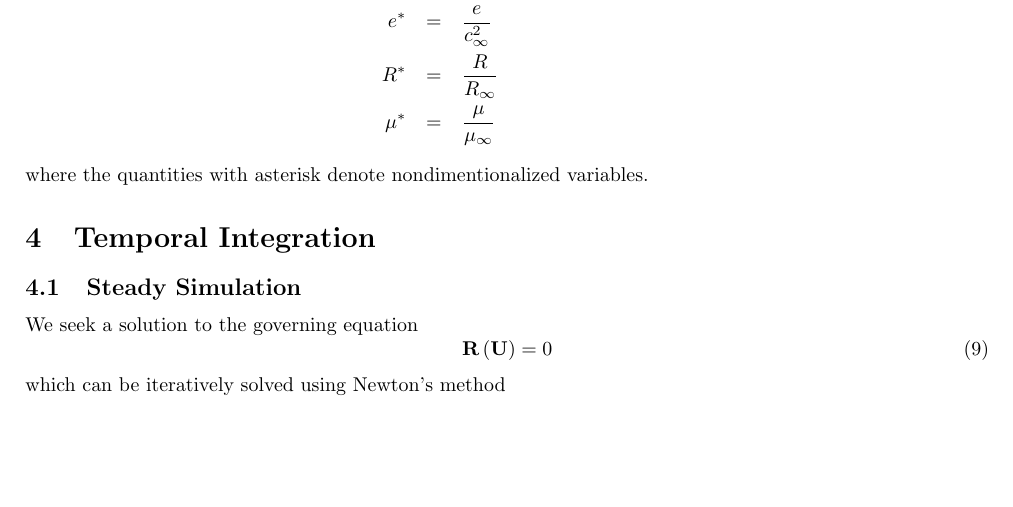
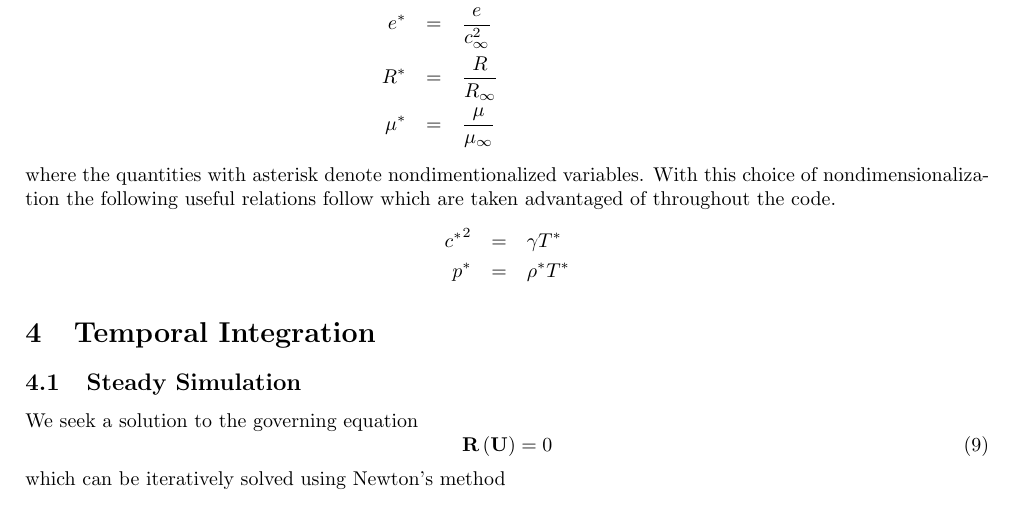
Before and after one commit to butakun/gus.mb, a LaTeX document (Docs/Scheme.tex, which reads Docs/GoverningEquations.tex): part of page 2 of 5, cut so that both start at the same text, the shorter picture padded with empty space. Compiled offline with pdfLaTeX.

Commit message:
- clarification

```diff
--- a/Docs/GoverningEquations.tex
+++ b/Docs/GoverningEquations.tex
@@ -21,7 +21,11 @@ e^* &=& \frac{e}{c_\infty^2} \\
 R^* &=& \frac{R}{R_\infty} \\
 \mu^* &=& \frac{\mu}{\mu_\infty}
 \end{eqnarray*}
-where the quantities with asterisk denote nondimentionalized variables.
+where the quantities with asterisk denote nondimentionalized variables. With this choice of nondimensionalization the following useful relations follow which are taken advantaged of throughout the code.
+\begin{eqnarray*}
+{c^*}^2 &=& \gamma T^* \\
+p^* &=& \rho^* T^*
+\end{eqnarray*}
 
 %In a similar fashion, the solution variables involved in turbulence modeling can be nondimensionalized as follows. The $k-\omega$ two-equation model solves turbulence kinetic energy, $k$, and specific dissipation rate, $\omega$, which are nondimensionalized as
 %\begin{eqnarray*}
```
